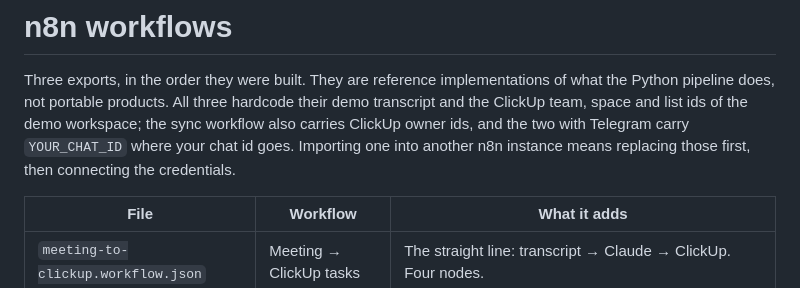
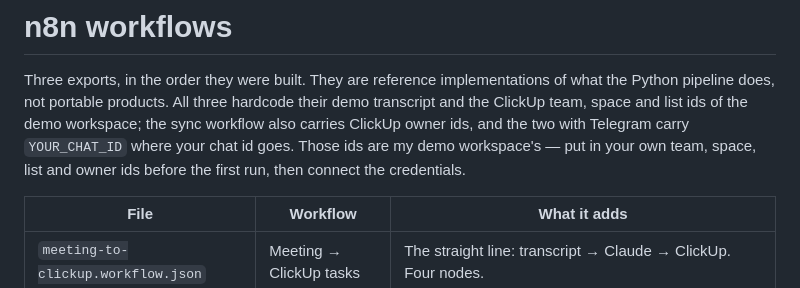
Before and after one commit to natalie-chmurova/ai-product-ops-workbench, a Markdown page: n8n/README.md, the part around the change. Rendered like a GitHub page.

Commit message:
Say the n8n ids are my demo workspace's, to replace
Co-Authored-By: Claude Opus 5.5 <noreply@anthropic.com>

```diff
--- a/n8n/README.md
+++ b/n8n/README.md
@@ -4,8 +4,8 @@ Three exports, in the order they were built. They are reference implementations
 the Python pipeline does, not portable products. All three hardcode their demo
 transcript and the ClickUp team, space and list ids of the demo workspace; the sync
 workflow also carries ClickUp owner ids, and the two with Telegram carry `YOUR_CHAT_ID`
-where your chat id goes. Importing one into another n8n instance means replacing those
-first, then connecting the credentials.
+where your chat id goes. Those ids are my demo workspace's — put in your own team, space,
+list and owner ids before the first run, then connect the credentials.
 
 | File | Workflow | What it adds |
 |---|---|---|
```
